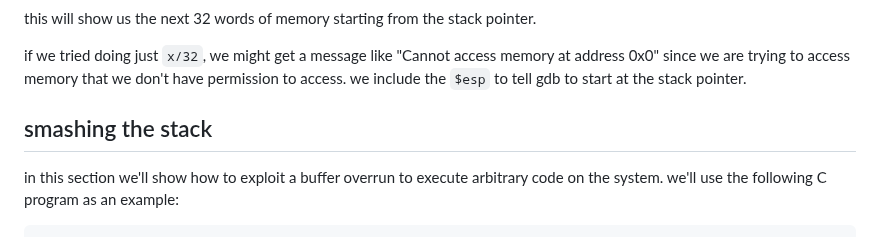
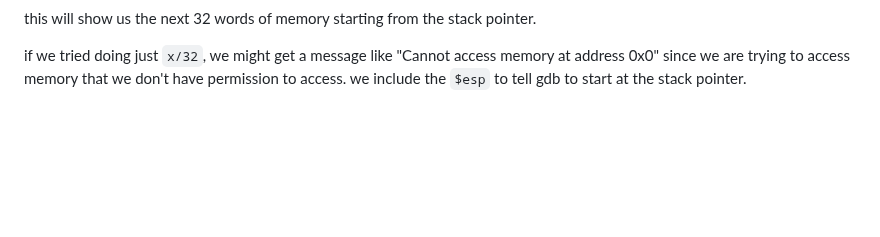
Before and after one commit to mrdandelion6/Learn-to-Code, a Markdown page: topics/cyber-security/notes.md, the part around the change. Rendered like a GitHub page; blank space fills up the shorter version.

Commit message:
removed extra notes

````diff
--- a/topics/cyber-security/notes.md
+++ b/topics/cyber-security/notes.md
@@ -339,10 +339,3 @@ x/32w $esp
 this will show us the next 32 words of memory starting from the stack pointer.
 
 if we tried doing just `x/32`, we might get a message like "Cannot access memory at address 0x0" since we are trying to access memory that we don't have permission to access. we include the `$esp` to tell gdb to start at the stack pointer.
-
-
-## smashing the stack
-
-in this section we'll show how to exploit a buffer overrun to execute arbitrary code on the system. we'll use the following C program as an example:
-
-```c
````
